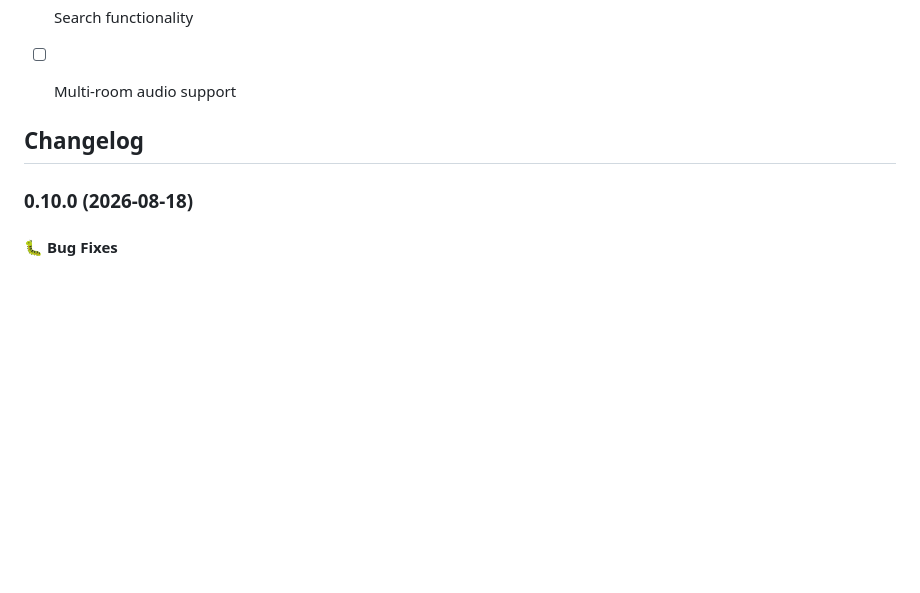
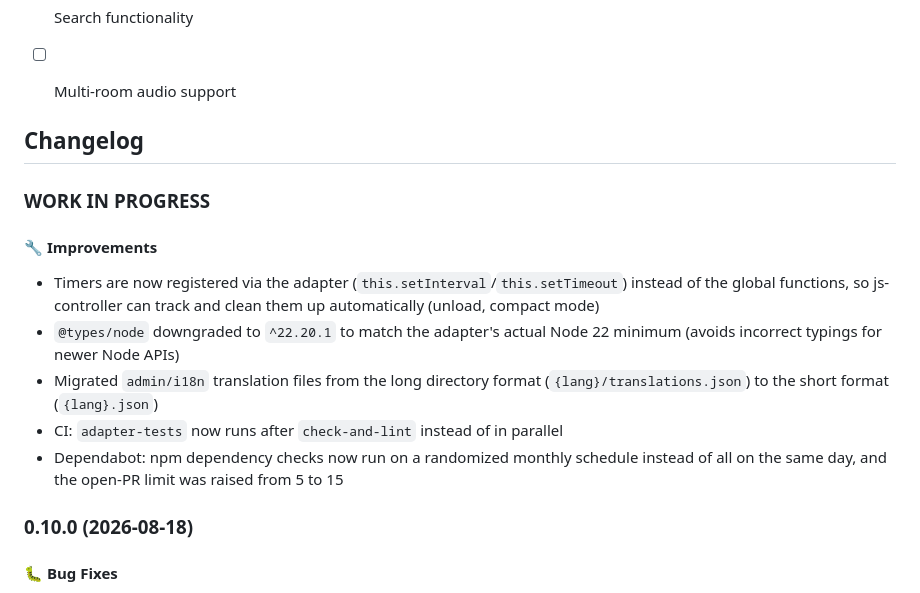
Before and after one commit to a-i-ks/ioBroker.volumio, a Markdown page: README.md, the part around the change. Rendered like a GitHub page; blank space fills up the shorter version.

Commit message:
docs: add changelog entry for upcoming 0.11.0 release

```diff
--- a/README.md
+++ b/README.md
@@ -90,6 +90,14 @@ This adapter uses the official Volumio APIs:
   Placeholder for the next version (at the beginning of the line):
   ### **WORK IN PROGRESS**
 -->
+### **WORK IN PROGRESS**
+#### 🔧 Improvements
+* Timers are now registered via the adapter (`this.setInterval`/`this.setTimeout`) instead of the global functions, so js-controller can track and clean them up automatically (unload, compact mode)
+* `@types/node` downgraded to `^22.20.1` to match the adapter's actual Node 22 minimum (avoids incorrect typings for newer Node APIs)
+* Migrated `admin/i18n` translation files from the long directory format (`{lang}/translations.json`) to the short format (`{lang}.json`)
+* CI: `adapter-tests` now runs after `check-and-lint` instead of in parallel
+* Dependabot: npm dependency checks now run on a randomized monthly schedule instead of all on the same day, and the open-PR limit was raised from 5 to 15
+
 ### 0.10.0 (2026-08-18)
 #### 🐛 Bug Fixes
 * **Critical**: fixed a crash (`RangeError: Maximum call stack size exceeded`) that took down the whole adapter whenever the WebSocket connection to Volumio failed or was lost (e.g. Volumio restarting, a network hiccup). Cause: the bundled `engine.io-client` v3 (required by `socket.io-client` v2 for Volumio's Socket.IO v2 server) unconditionally prefers Node's native `WebSocket` global over the `ws` package if present, but predates it and cannot handle its error/close events correctly under modern Node.js (>= 21). Fixed by making socket.io-client's module load lazily while briefly hiding the native global, forcing the working `ws` transport. Verified by killing a live Volumio instance mid-connection: the adapter now reconnects/retries cleanly instead of crashing.
```
